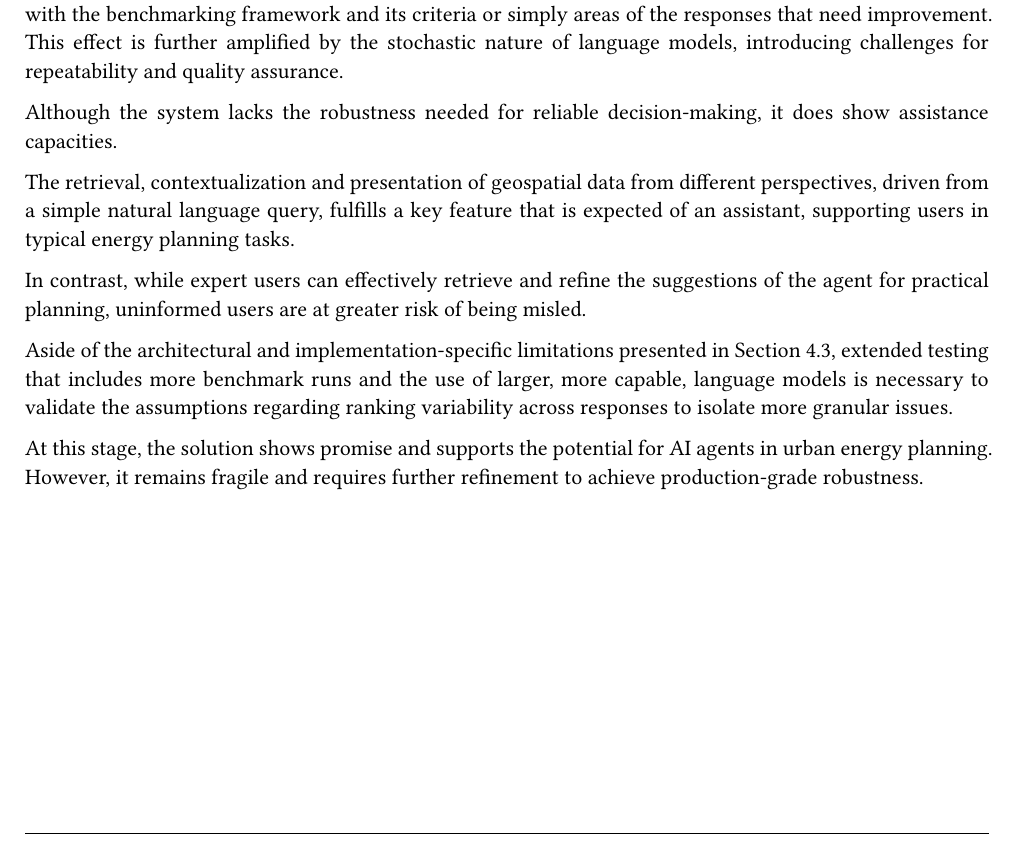
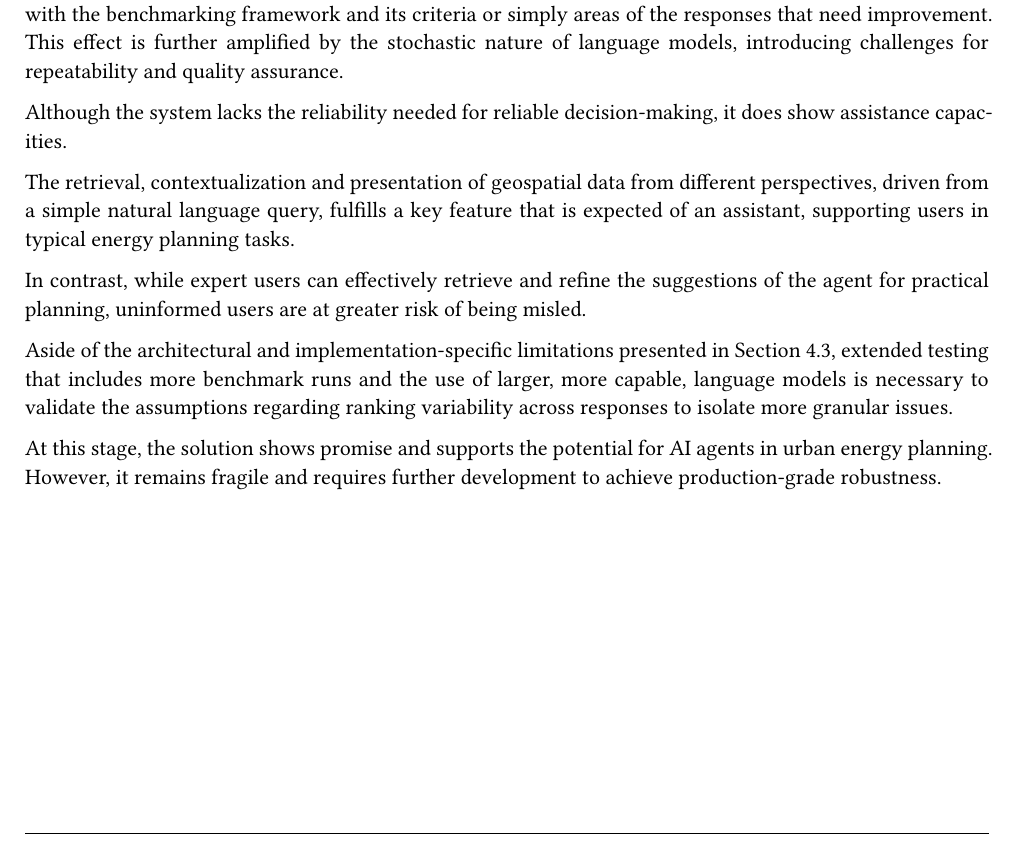
Before and after one commit to dij0s/PETAL, a Typst document (thesis/bachelor_thesis.typ): part of page 50 of 69, cut so that both start at the same text. The pictures show the PDF file thesis/bachelor_thesis.pdf that the author committed with the source.

Commit message:
Rewording..

```diff
--- a/thesis/bachelor_thesis.typ
+++ b/thesis/bachelor_thesis.typ
@@ -1442,7 +1442,7 @@ These issues are observed and noted from the ongoing assessment of the solution
 Besides that, the evaluation methodology falls short in the distinction of what may be an architectural issue with the benchmarking framework and its criteria or simply areas of the responses that need improvement.
 This effect is further amplified by the stochastic nature of language models, introducing challenges for repeatability and quality assurance.
 
-Although the system lacks the robustness needed for reliable decision-making, it does show assistance capacities.
+Although the system lacks the reliability needed for reliable decision-making, it does show assistance capacities.
 
 The retrieval, contextualization and presentation of geospatial data from different perspectives, driven from a simple natural language query, fulfills a key feature that is expected of an assistant, supporting users in typical energy planning tasks.
 
@@ -1450,13 +1450,14 @@ In contrast, while expert users can effectively retrieve and refine the suggesti
 
 Aside of the architectural and implementation-specific limitations presented in #ref(<limitations>), extended testing that includes more benchmark runs and the use of larger, more capable, language models is necessary to validate the assumptions regarding ranking variability across responses to isolate more granular issues.
 
-At this stage, the solution shows promise and supports the potential for AI agents in urban energy planning. However, it remains fragile and requires further refinement to achieve production-grade robustness.
+At this stage, the solution shows promise and supports the potential for AI agents in urban energy planning. However, it remains fragile and requires further development to achieve production-grade robustness.
 
 = Conclusion
 
 // 9. *Discussion*: Interprets the results, discusses implications, and relates findings to the research question.
 // 10. *Conclusion*: Summarizes the main findings, contributions, and suggests future work.
 
+// REPRENDRE UN PAR UN LES POINTS DE LA DONNEE -> pq j'ai pas entraîné, ...
 // future work: 1) plus grands modeles, greater scale benchmark, 2) sucres solution
 // amélioration graphe
 // MCP
```
Also changed, not shown: thesis/bachelor_thesis.pdf.
